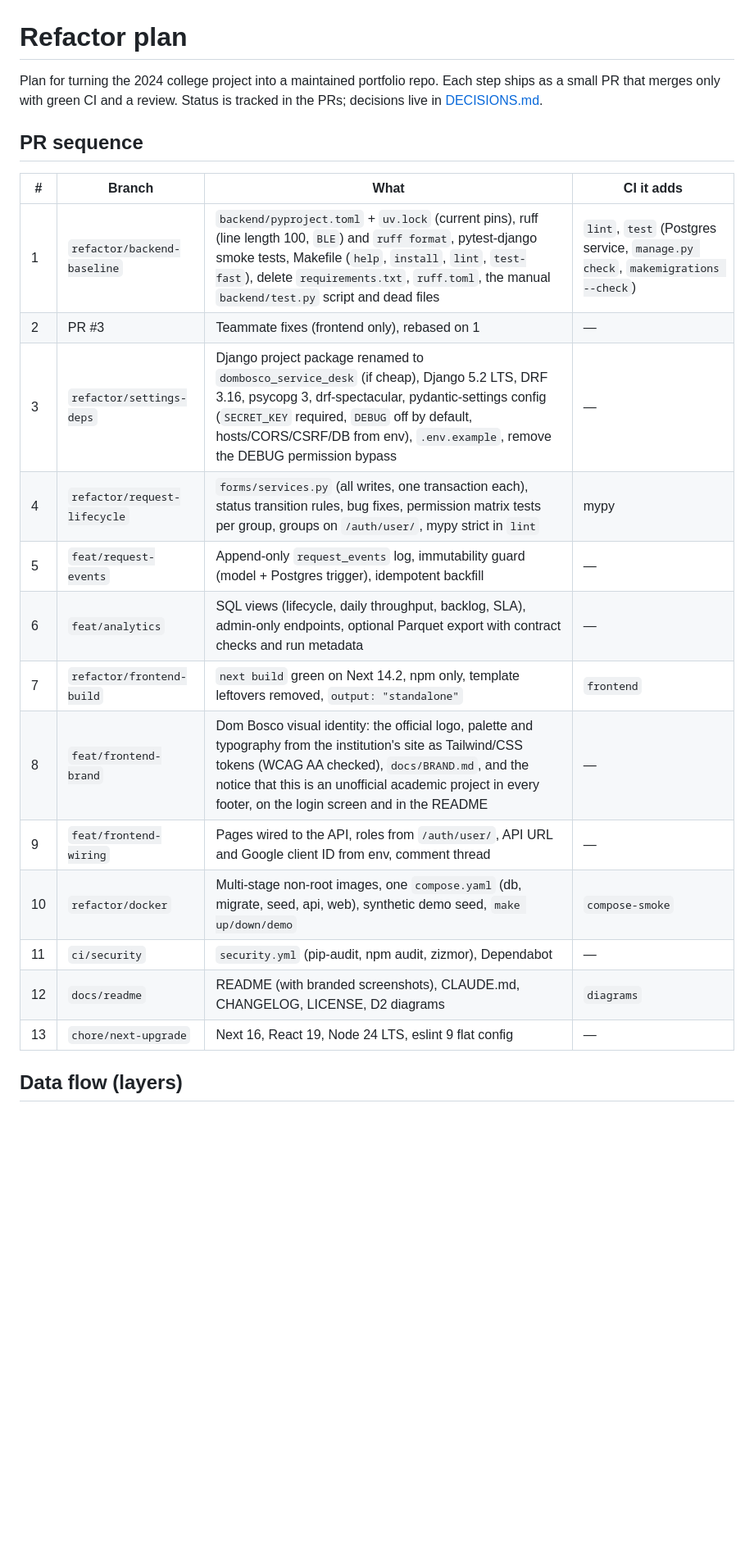
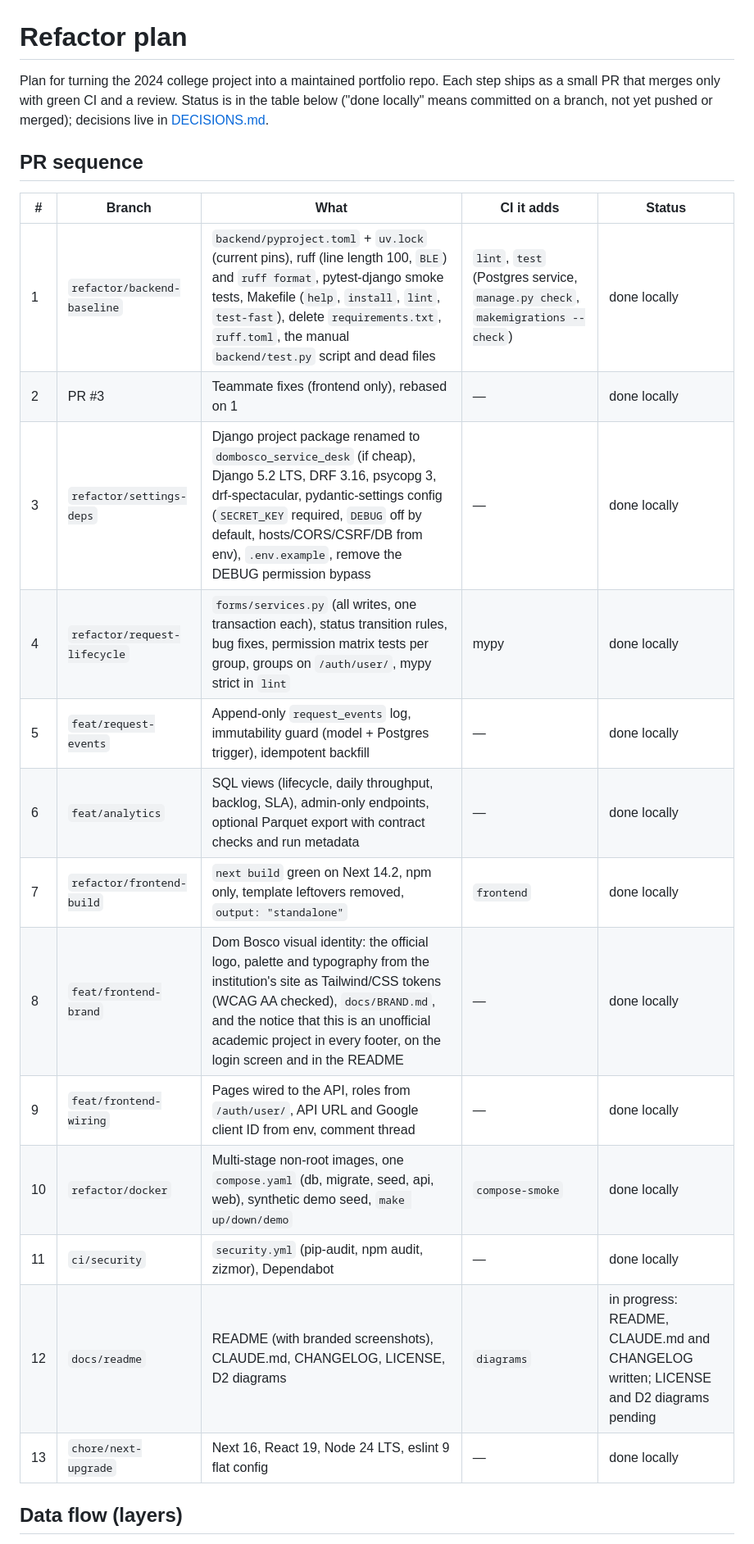
Before and after one commit to emanuel-luis/dombosco-service-desk, a Markdown page: docs/REFACTOR_PLAN.md, the part around one of its changes. Shown at 82% size. Drawn GitHub-style; blank space fills up the shorter version.

Commit message:
docs: add step status to the refactor plan and fix the test note

```diff
--- a/docs/REFACTOR_PLAN.md
+++ b/docs/REFACTOR_PLAN.md
@@ -1,26 +1,26 @@
 # Refactor plan
 
 Plan for turning the 2024 college project into a maintained portfolio repo. Each step ships as a
-small PR that merges only with green CI and a review. Status is tracked in the PRs; decisions live
+small PR that merges only with green CI and a review. Status is in the table below ("done locally" means committed on a branch, not yet pushed or merged); decisions live
 in [DECISIONS.md](DECISIONS.md).
 
 ## PR sequence
 
-| # | Branch | What | CI it adds |
-| --- | --- | --- | --- |
-| 1 | `refactor/backend-baseline` | `backend/pyproject.toml` + `uv.lock` (current pins), ruff (line length 100, `BLE`) and `ruff format`, pytest-django smoke tests, Makefile (`help`, `install`, `lint`, `test-fast`), delete `requirements.txt`, `ruff.toml`, the manual `backend/test.py` script and dead files | `lint`, `test` (Postgres service, `manage.py check`, `makemigrations --check`) |
-| 2 | PR #3 | Teammate fixes (frontend only), rebased on 1 | — |
-| 3 | `refactor/settings-deps` | Django project package renamed to `dombosco_service_desk` (if cheap), Django 5.2 LTS, DRF 3.16, psycopg 3, drf-spectacular, pydantic-settings config (`SECRET_KEY` required, `DEBUG` off by default, hosts/CORS/CSRF/DB from env), `.env.example`, remove the DEBUG permission bypass | — |
-| 4 | `refactor/request-lifecycle` | `forms/services.py` (all writes, one transaction each), status transition rules, bug fixes, permission matrix tests per group, groups on `/auth/user/`, mypy strict in `lint` | mypy |
-| 5 | `feat/request-events` | Append-only `request_events` log, immutability guard (model + Postgres trigger), idempotent backfill | — |
-| 6 | `feat/analytics` | SQL views (lifecycle, daily throughput, backlog, SLA), admin-only endpoints, optional Parquet export with contract checks and run metadata | — |
-| 7 | `refactor/frontend-build` | `next build` green on Next 14.2, npm only, template leftovers removed, `output: "standalone"` | `frontend` |
-| 8 | `feat/frontend-brand` | Dom Bosco visual identity: the official logo, palette and typography from the institution's site as Tailwind/CSS tokens (WCAG AA checked), `docs/BRAND.md`, and the notice that this is an unofficial academic project in every footer, on the login screen and in the README | — |
-| 9 | `feat/frontend-wiring` | Pages wired to the API, roles from `/auth/user/`, API URL and Google client ID from env, comment thread | — |
-| 10 | `refactor/docker` | Multi-stage non-root images, one `compose.yaml` (db, migrate, seed, api, web), synthetic demo seed, `make up/down/demo` | `compose-smoke` |
-| 11 | `ci/security` | `security.yml` (pip-audit, npm audit, zizmor), Dependabot | — |
-| 12 | `docs/readme` | README (with branded screenshots), CLAUDE.md, CHANGELOG, LICENSE, D2 diagrams | `diagrams` |
-| 13 | `chore/next-upgrade` | Next 16, React 19, Node 24 LTS, eslint 9 flat config | — |
+| # | Branch | What | CI it adds | Status |
+| --- | --- | --- | --- | --- |
+| 1 | `refactor/backend-baseline` | `backend/pyproject.toml` + `uv.lock` (current pins), ruff (line length 100, `BLE`) and `ruff format`, pytest-django smoke tests, Makefile (`help`, `install`, `lint`, `test-fast`), delete `requirements.txt`, `ruff.toml`, the manual `backend/test.py` script and dead files | `lint`, `test` (Postgres service, `manage.py check`, `makemigrations --check`) | done locally |
+| 2 | PR #3 | Teammate fixes (frontend only), rebased on 1 | — | done locally |
+| 3 | `refactor/settings-deps` | Django project package renamed to `dombosco_service_desk` (if cheap), Django 5.2 LTS, DRF 3.16, psycopg 3, drf-spectacular, pydantic-settings config (`SECRET_KEY` required, `DEBUG` off by default, hosts/CORS/CSRF/DB from env), `.env.example`, remove the DEBUG permission bypass | — | done locally |
+| 4 | `refactor/request-lifecycle` | `forms/services.py` (all writes, one transaction each), status transition rules, bug fixes, permission matrix tests per group, groups on `/auth/user/`, mypy strict in `lint` | mypy | done locally |
+| 5 | `feat/request-events` | Append-only `request_events` log, immutability guard (model + Postgres trigger), idempotent backfill | — | done locally |
+| 6 | `feat/analytics` | SQL views (lifecycle, daily throughput, backlog, SLA), admin-only endpoints, optional Parquet export with contract checks and run metadata | — | done locally |
+| 7 | `refactor/frontend-build` | `next build` green on Next 14.2, npm only, template leftovers removed, `output: "standalone"` | `frontend` | done locally |
+| 8 | `feat/frontend-brand` | Dom Bosco visual identity: the official logo, palette and typography from the institution's site as Tailwind/CSS tokens (WCAG AA checked), `docs/BRAND.md`, and the notice that this is an unofficial academic project in every footer, on the login screen and in the README | — | done locally |
+| 9 | `feat/frontend-wiring` | Pages wired to the API, roles from `/auth/user/`, API URL and Google client ID from env, comment thread | — | done locally |
+| 10 | `refactor/docker` | Multi-stage non-root images, one `compose.yaml` (db, migrate, seed, api, web), synthetic demo seed, `make up/down/demo` | `compose-smoke` | done locally |
+| 11 | `ci/security` | `security.yml` (pip-audit, npm audit, zizmor), Dependabot | — | done locally |
+| 12 | `docs/readme` | README (with branded screenshots), CLAUDE.md, CHANGELOG, LICENSE, D2 diagrams | `diagrams` | in progress: README, CLAUDE.md and CHANGELOG written; LICENSE and D2 diagrams pending |
+| 13 | `chore/next-upgrade` | Next 16, React 19, Node 24 LTS, eslint 9 flat config | — | done locally |
 
 ## Data flow (layers)
 
```
Also changed, not shown: other parts of docs/REFACTOR_PLAN.md (+2 -2 lines).
